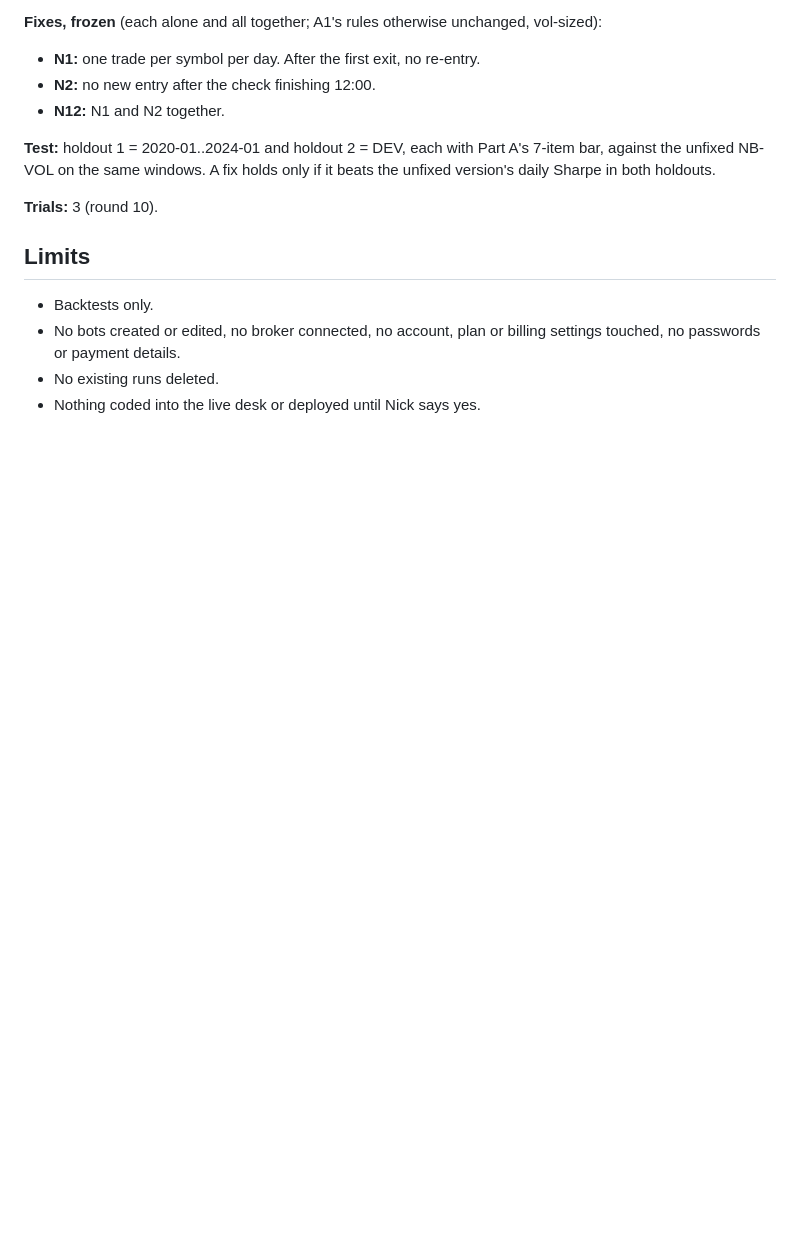
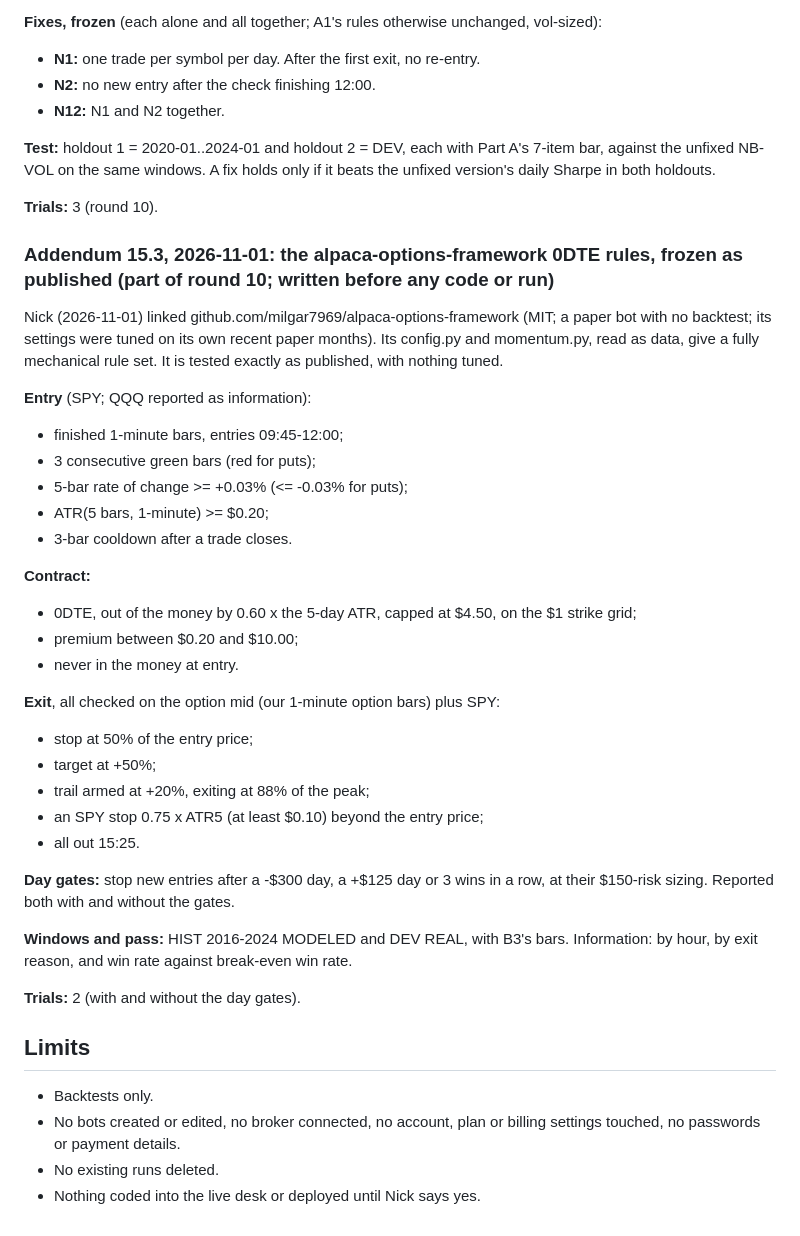
Before and after one commit to nick-devvv/deltadesk, a Markdown page: docs/research/SPRINT_PLAN.md, the part around the change. Rendered like a GitHub page; blank space fills up the shorter version.

Commit message:
Sprint Addendum 15.3: alpaca-options-framework 0DTE rules frozen as published, for round 10, before any code or run
Co-Authored-By: Claude Opus 5.5 <noreply@anthropic.com>
Claude-Session: https://claude.ai/code/session_01XXA8APLigaxurGWcP7gBE4

```diff
--- a/docs/research/SPRINT_PLAN.md
+++ b/docs/research/SPRINT_PLAN.md
@@ -1101,6 +1101,35 @@ The autopsy used round 8's noise_sh_vol share trades, 2016-2019 only: 2,796 trad
 
 **Trials:** 3 (round 10).
 
+### Addendum 15.3, 2026-11-01: the alpaca-options-framework 0DTE rules, frozen as published (part of round 10; written before any code or run)
+
+Nick (2026-11-01) linked github.com/milgar7969/alpaca-options-framework (MIT; a paper bot with no backtest; its settings were tuned on its own recent paper months). Its config.py and momentum.py, read as data, give a fully mechanical rule set. It is tested exactly as published, with nothing tuned.
+
+**Entry** (SPY; QQQ reported as information):
+- finished 1-minute bars, entries 09:45-12:00;
+- 3 consecutive green bars (red for puts);
+- 5-bar rate of change >= +0.03% (<= -0.03% for puts);
+- ATR(5 bars, 1-minute) >= $0.20;
+- 3-bar cooldown after a trade closes.
+
+**Contract:**
+- 0DTE, out of the money by 0.60 x the 5-day ATR, capped at $4.50, on the $1 strike grid;
+- premium between $0.20 and $10.00;
+- never in the money at entry.
+
+**Exit**, all checked on the option mid (our 1-minute option bars) plus SPY:
+- stop at 50% of the entry price;
+- target at +50%;
+- trail armed at +20%, exiting at 88% of the peak;
+- an SPY stop 0.75 x ATR5 (at least $0.10) beyond the entry price;
+- all out 15:25.
+
+**Day gates:** stop new entries after a -$300 day, a +$125 day or 3 wins in a row, at their $150-risk sizing. Reported both with and without the gates.
+
+**Windows and pass:** HIST 2016-2024 MODELED and DEV REAL, with B3's bars. Information: by hour, by exit reason, and win rate against break-even win rate.
+
+**Trials:** 2 (with and without the day gates).
+
 ## Limits
 
 - Backtests only.
```
